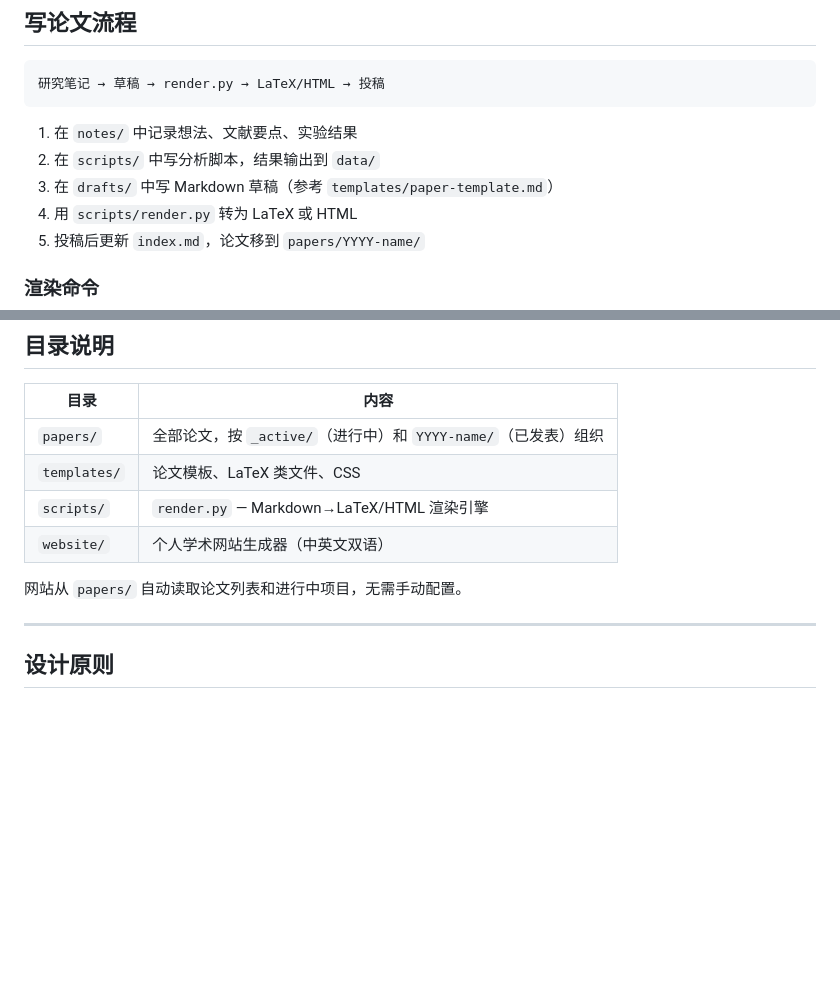
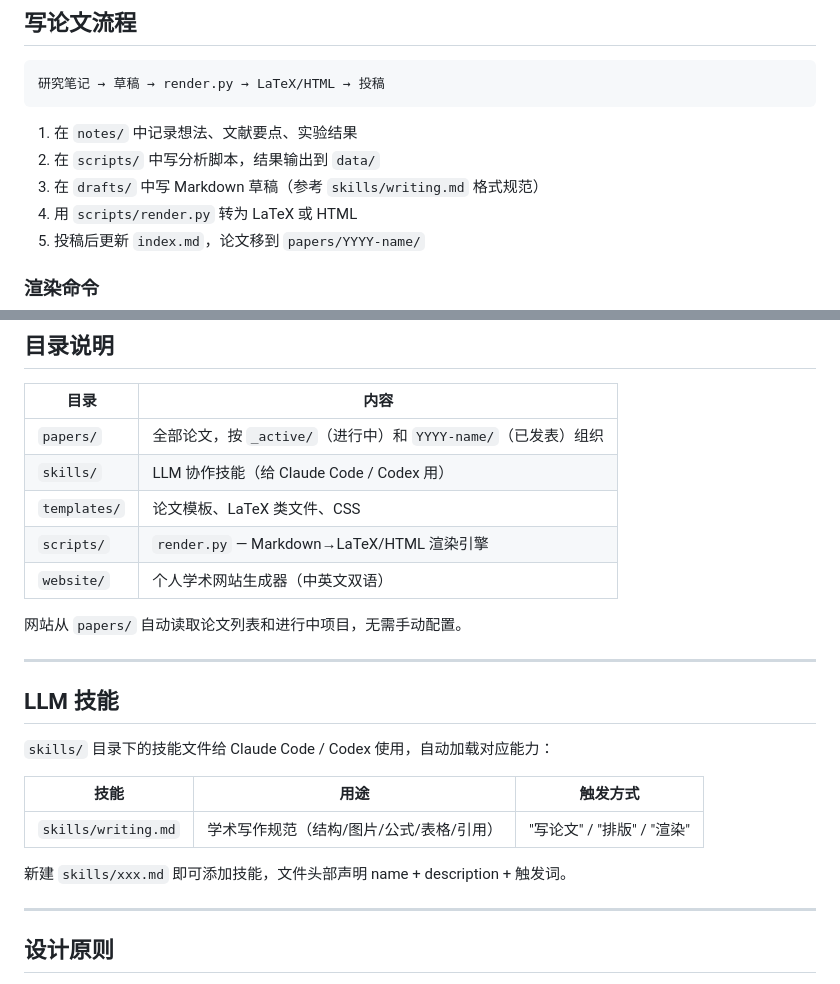
Before and after one commit to Co-STEM-Lab/AOS, a Markdown page: README.md, 2 parts joined by grey strips. GitHub-like rendering; blank space fills up the shorter version.

Commit message:
feat: 创建 skills/ 目录，写作技能供 LLM 共用
- skills/writing.md — 学术写作规范（含 LLM skill front-matter）
- README 添加技能说明和目录表
- 从 papers/_template/ 移出

```diff
--- a/README.md
+++ b/README.md
@@ -76,7 +76,7 @@ cp papers/_template/index.md papers/_active/my-new-paper/
 
 1. 在 `notes/` 中记录想法、文献要点、实验结果
 2. 在 `scripts/` 中写分析脚本，结果输出到 `data/`
-3. 在 `drafts/` 中写 Markdown 草稿（参考 `templates/paper-template.md`）
+3. 在 `drafts/` 中写 Markdown 草稿（参考 `skills/writing.md` 格式规范）
 4. 用 `scripts/render.py` 转为 LaTeX 或 HTML
 5. 投稿后更新 `index.md`，论文移到 `papers/YYYY-name/`
 
@@ -106,11 +106,24 @@ python website/build.py          # 构建网站
 | 目录 | 内容 |
 |------|------|
 | `papers/` | 全部论文，按 `_active/`（进行中）和 `YYYY-name/`（已发表）组织 |
+| `skills/` | LLM 协作技能（给 Claude Code / Codex 用） |
 | `templates/` | 论文模板、LaTeX 类文件、CSS |
 | `scripts/` | `render.py` — Markdown→LaTeX/HTML 渲染引擎 |
 | `website/` | 个人学术网站生成器（中英文双语） |
 
 网站从 `papers/` 自动读取论文列表和进行中项目，无需手动配置。
+
+---
+
+## LLM 技能
+
+`skills/` 目录下的技能文件给 Claude Code / Codex 使用，自动加载对应能力：
+
+| 技能 | 用途 | 触发方式 |
+|------|------|---------|
+| `skills/writing.md` | 学术写作规范（结构/图片/公式/表格/引用） | "写论文" / "排版" / "渲染" |
+
+新建 `skills/xxx.md` 即可添加技能，文件头部声明 name + description + 触发词。
 
 ---
 
```
Also changed, not shown: skills/writing.md (renamed from papers/_template/writing-guide.md, +8 -0 lines).
